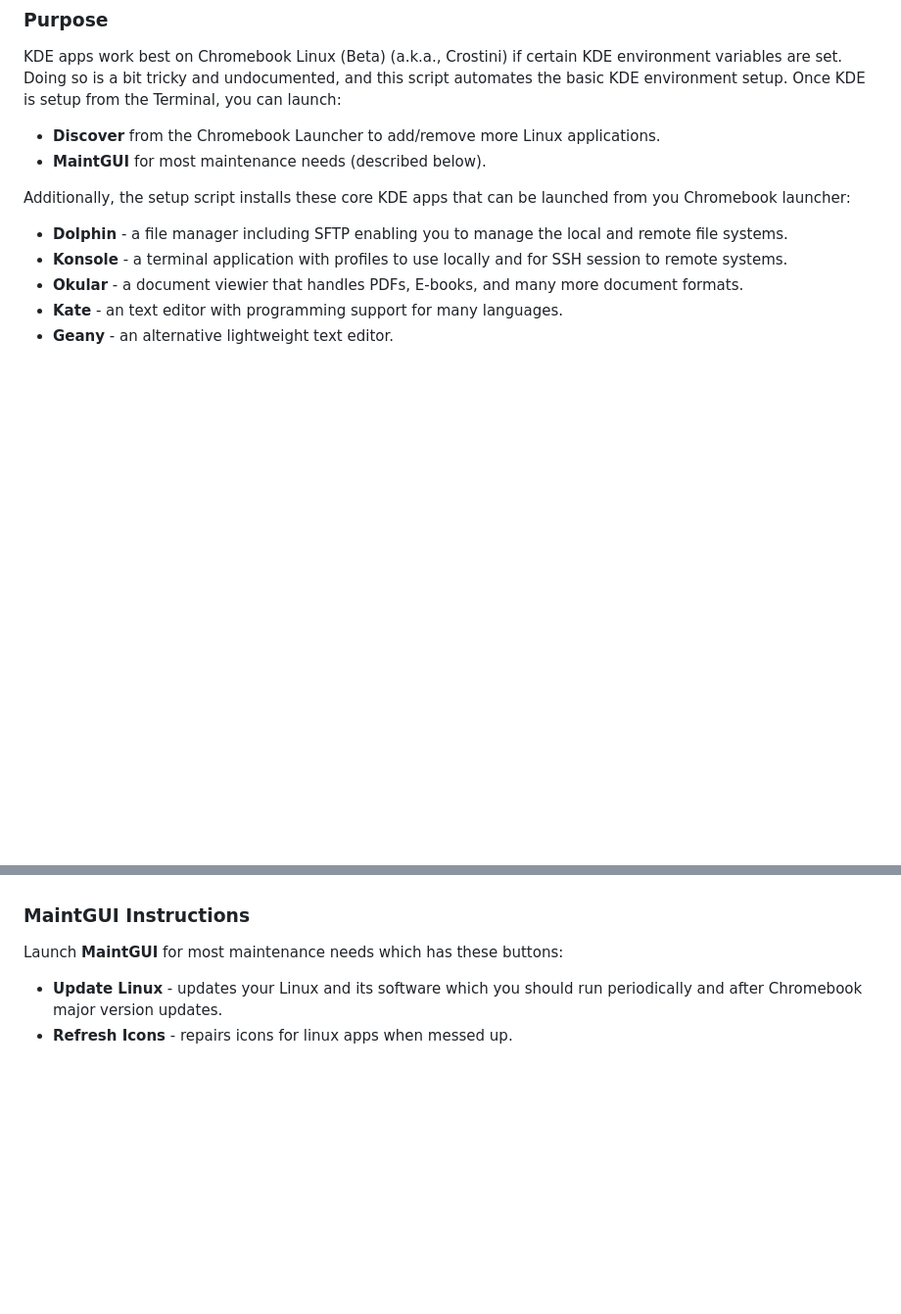
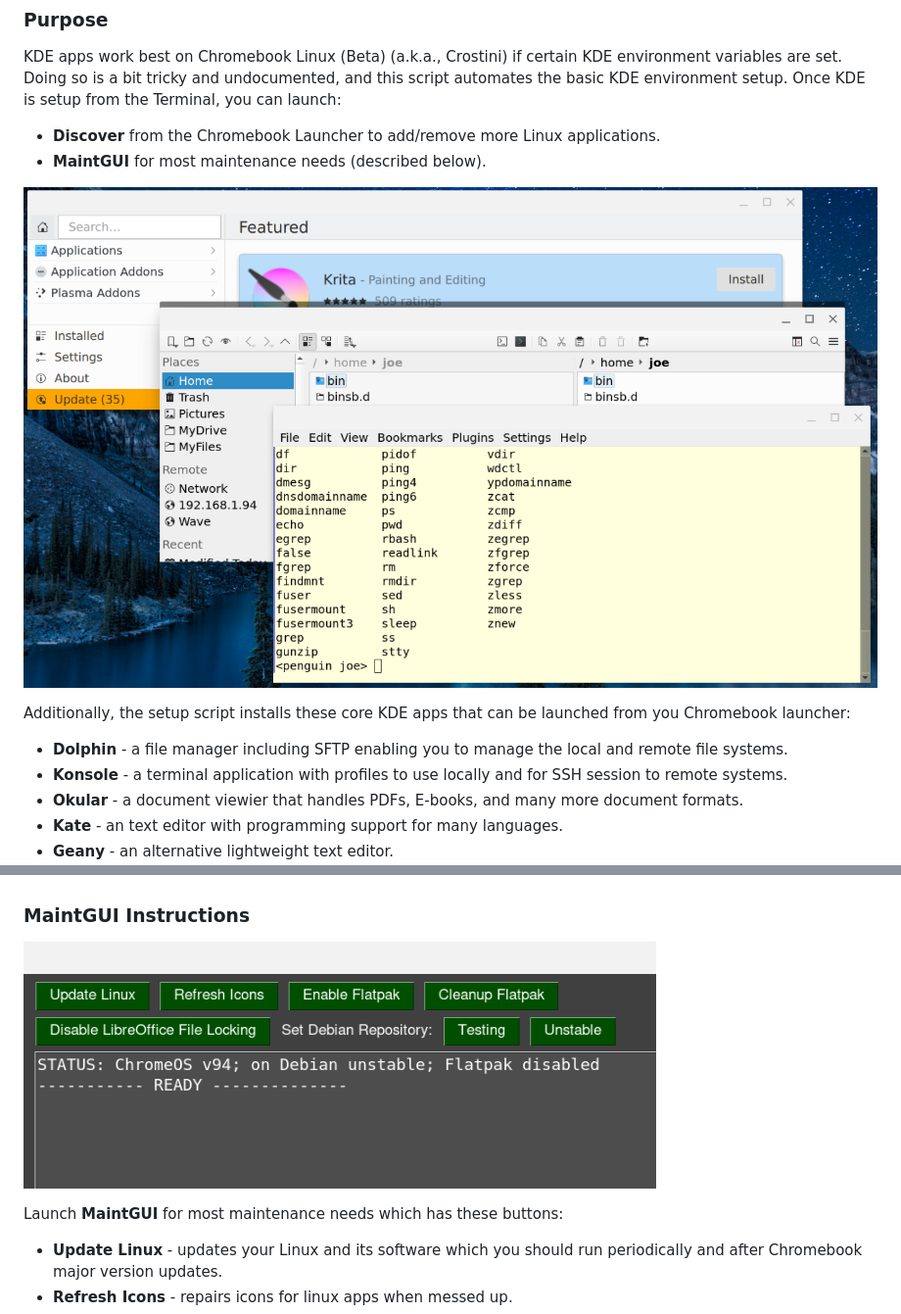
Before and after one commit to joedefen/crostini-kde-setup, a Markdown page: README.md, 2 parts joined by grey strips. Shown at 98% size. GitHub-like rendering; pictures changed too: images/Screenshot-KDEApps-2021-12-07.png (added), images/Screenshot-Maint-GUI-2021-12-07.png (added); blank space fills up the shorter version.

Commit message:
Added screenshots

```diff
--- a/README.md
+++ b/README.md
@@ -5,6 +5,8 @@ Doing so is a bit tricky and undocumented, and this script automates the basic K
 Once KDE is setup from the Terminal, you can launch:
 * **Discover** from the Chromebook Launcher to add/remove more Linux applications.
 * **MaintGUI** for most maintenance needs (described below).
+
+![KDEApps](images/Screenshot-KDEApps-2021-12-07.png)
 
 Additionally, the setup script installs these core KDE apps that can be launched from you Chromebook launcher:
 * **Dolphin** - a file manager including SFTP enabling you to manage the local and remote file systems.
@@ -31,6 +33,8 @@ Additionally, the setup script installs these core KDE apps that can be launched
 1. Launch **Discover** to browse for available apps, install apps, launch installed apps, and remove unwanted apps.
 
 ### MaintGUI Instructions ###
+
+![KDEApps](images/Screenshot-Maint-GUI-2021-12-07.png)
 
 Launch **MaintGUI** for most maintenance needs which has these buttons:
 * **Update Linux** - updates your Linux and its software which you should run periodically
```
